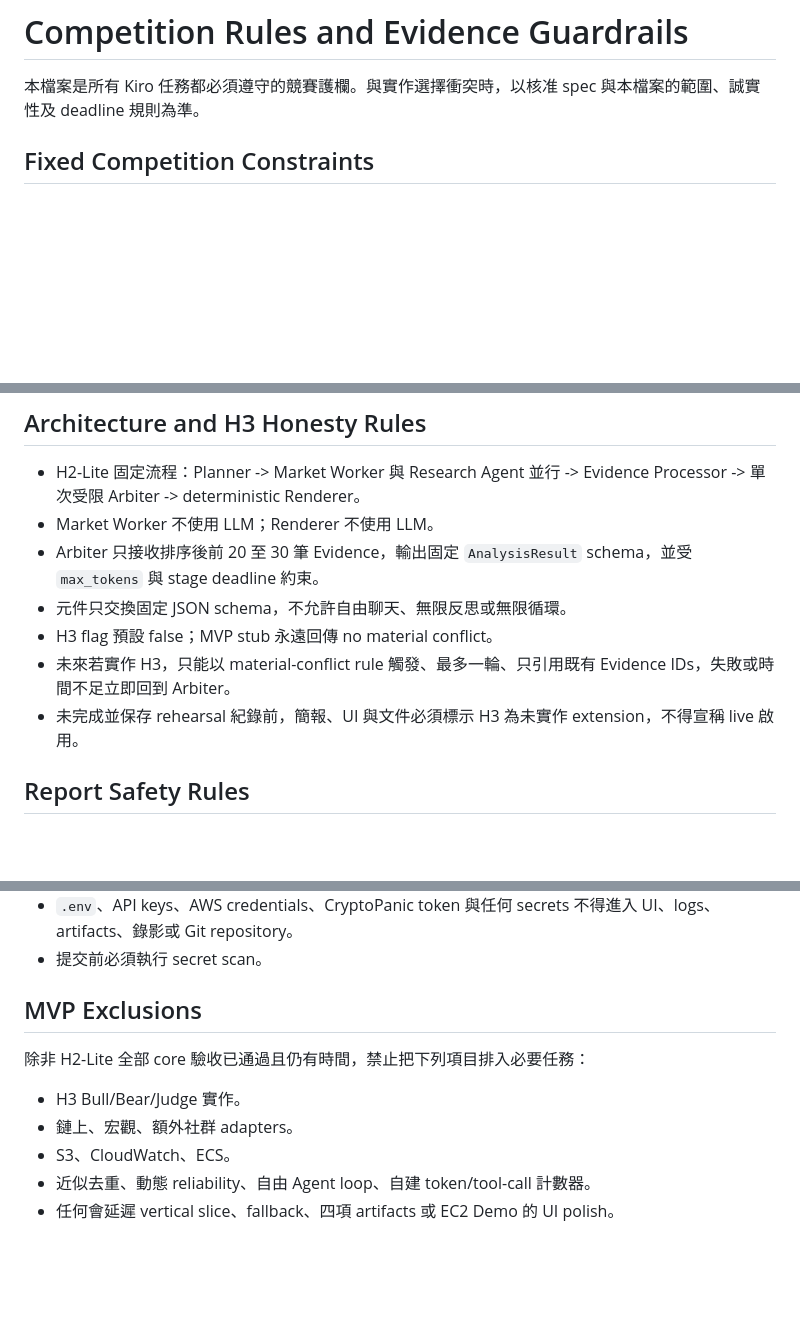
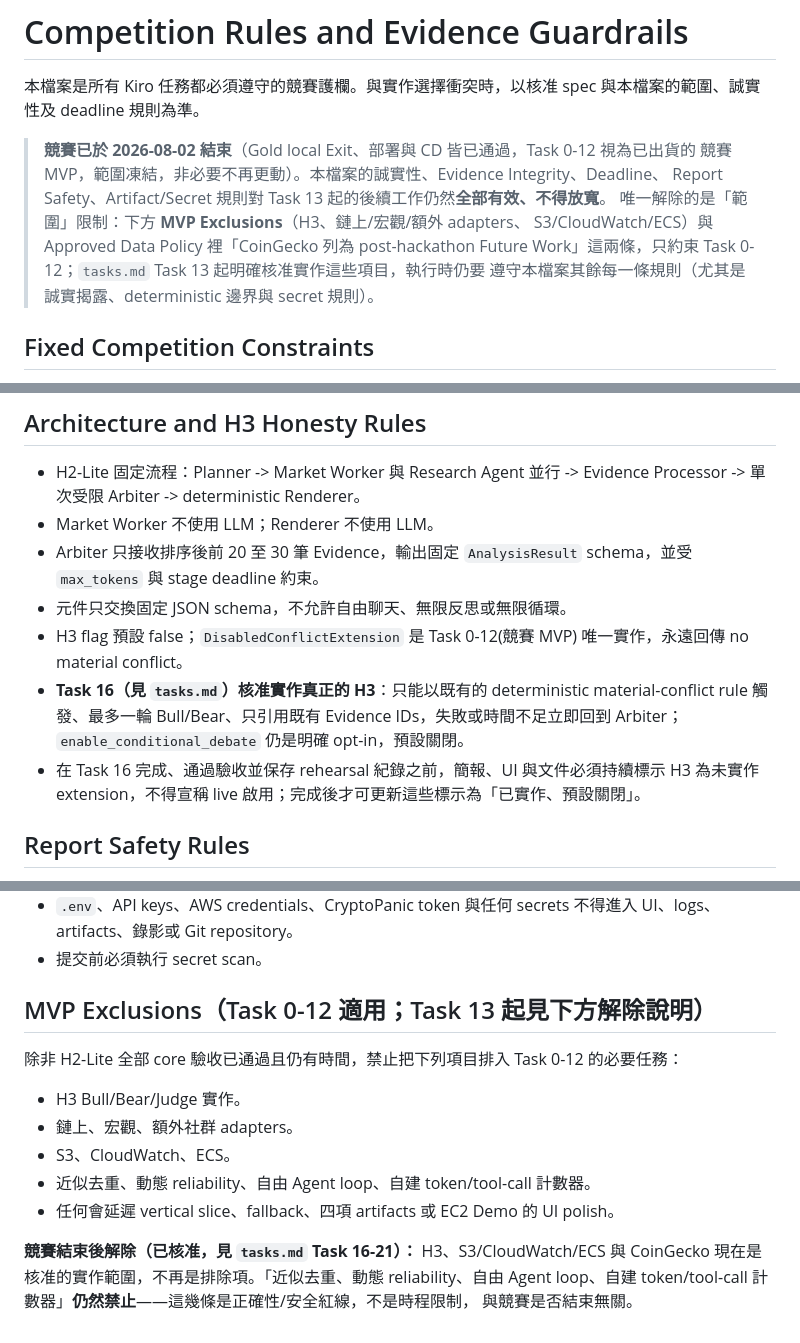
Before and after one commit to kevinzeroCode/hoya-bit-hackathon-agent, a Markdown page: .kiro/steering/competition-rules.md, 3 parts joined by grey strips. GitHub-like rendering; blank space fills up the shorter version.

Commit message:
docs(kiro): add post-competition tasks 13-21 and lift the MVP-scope freeze
The competition ended 2026-08-02; Gold local Exit, deployment and CD all
passed on main. This adds the next round of work as real, spec-formatted
tasks so it can be picked up directly (by Kiro or anyone else) instead of
living only in Gold-Plan.md notes:

- Task 13: remove p2-etl-mvp/ (done in the prior commit, recorded here).
- Task 14: wire evidence/triangulation.py (G2) into the trust UI — the
  module and its tests already exist, only the wiring is missing.
- Task 15: agent judgment visualization (G4) — the Planner already
  chooses different operations per question, but the choice and its
  reasoning are never surfaced to execution_log or the UI.
- Task 16: G1 semantic recheck for qualitative claims via a bounded
  LLMClient call, extending the deterministic hard-atom grounding that
  already shipped.
- Tasks 17-21: the former "Post-Hackathon Future Work" list (H3
  conditional debate, CoinGecko, five-asset matrix, PDF/HTML export,
  S3/CloudWatch/ECS), now formally in scope.

Also updates .kiro/steering/competition-rules.md and
development-workflow.md: both still told Kiro to reject H3, CoinGecko,
S3/CloudWatch/ECS and any post-freeze feature work. Left unamended, those
always-loaded steering files would have Kiro refuse tasks 16-21 on sight.
The freeze and MVP-exclusion rules now explicitly apply only to tasks
0-12 (shipped, frozen); every other rule (honesty, determinism
boundaries, secrets, deadlines) is unchanged and still applies to 13-21.

Co-Authored-By: Claude Sonnet 5 <noreply@anthropic.com>

```diff
--- a/.kiro/steering/competition-rules.md
+++ b/.kiro/steering/competition-rules.md
@@ -5,6 +5,14 @@ inclusion: always
 # Competition Rules and Evidence Guardrails
 
 本檔案是所有 Kiro 任務都必須遵守的競賽護欄。與實作選擇衝突時，以核准 spec 與本檔案的範圍、誠實性及 deadline 規則為準。
+
+> **競賽已於 2026-08-02 結束**（Gold local Exit、部署與 CD 皆已通過，Task 0-12 視為已出貨的
+> 競賽 MVP，範圍凍結，非必要不再更動）。本檔案的誠實性、Evidence Integrity、Deadline、
+> Report Safety、Artifact/Secret 規則對 Task 13 起的後續工作仍然**全部有效、不得放寬**。
+> 唯一解除的是「範圍」限制：下方 **MVP Exclusions**（H3、鏈上/宏觀/額外 adapters、
+> S3/CloudWatch/ECS）與 Approved Data Policy 裡「CoinGecko 列為 post-hackathon Future
+> Work」這兩條，只約束 Task 0-12；`tasks.md` Task 13 起明確核准實作這些項目，執行時仍要
+> 遵守本檔案其餘每一條規則（尤其是誠實揭露、deterministic 邊界與 secret 規則）。
 
 ## Fixed Competition Constraints
 
@@ -137,9 +145,9 @@ inclusion: always
 - Market Worker 不使用 LLM；Renderer 不使用 LLM。
 - Arbiter 只接收排序後前 20 至 30 筆 Evidence，輸出固定 `AnalysisResult` schema，並受 `max_tokens` 與 stage deadline 約束。
 - 元件只交換固定 JSON schema，不允許自由聊天、無限反思或無限循環。
-- H3 flag 預設 false；MVP stub 永遠回傳 no material conflict。
-- 未來若實作 H3，只能以 material-conflict rule 觸發、最多一輪、只引用既有 Evidence IDs，失敗或時間不足立即回到 Arbiter。
-- 未完成並保存 rehearsal 紀錄前，簡報、UI 與文件必須標示 H3 為未實作 extension，不得宣稱 live 啟用。
+- H3 flag 預設 false；`DisabledConflictExtension` 是 Task 0-12(競賽 MVP) 唯一實作，永遠回傳 no material conflict。
+- **Task 16（見 `tasks.md`）核准實作真正的 H3**：只能以既有的 deterministic material-conflict rule 觸發、最多一輪 Bull/Bear、只引用既有 Evidence IDs，失敗或時間不足立即回到 Arbiter；`enable_conditional_debate` 仍是明確 opt-in，預設關閉。
+- 在 Task 16 完成、通過驗收並保存 rehearsal 紀錄之前，簡報、UI 與文件必須持續標示 H3 為未實作 extension，不得宣稱 live 啟用；完成後才可更新這些標示為「已實作、預設關閉」。
 
 ## Report Safety Rules
 
@@ -159,12 +167,17 @@ inclusion: always
 - `.env`、API keys、AWS credentials、CryptoPanic token 與任何 secrets 不得進入 UI、logs、artifacts、錄影或 Git repository。
 - 提交前必須執行 secret scan。
 
-## MVP Exclusions
+## MVP Exclusions（Task 0-12 適用；Task 13 起見下方解除說明）
 
-除非 H2-Lite 全部 core 驗收已通過且仍有時間，禁止把下列項目排入必要任務：
+除非 H2-Lite 全部 core 驗收已通過且仍有時間，禁止把下列項目排入 Task 0-12 的必要任務：
 
 - H3 Bull/Bear/Judge 實作。
 - 鏈上、宏觀、額外社群 adapters。
 - S3、CloudWatch、ECS。
 - 近似去重、動態 reliability、自由 Agent loop、自建 token/tool-call 計數器。
 - 任何會延遲 vertical slice、fallback、四項 artifacts 或 EC2 Demo 的 UI polish。
+
+**競賽結束後解除（已核准，見 `tasks.md` Task 16-21）：** H3、S3/CloudWatch/ECS 與
+CoinGecko 現在是核准的實作範圍，不再是排除項。「近似去重、動態 reliability、自由 Agent
+loop、自建 token/tool-call 計數器」**仍然禁止**——這幾條是正確性/安全紅線，不是時程限制，
+與競賽是否結束無關。
```
Also changed, not shown: other parts of .kiro/steering/competition-rules.md (+1 -1 lines), .kiro/steering/development-workflow.md (+9 -2 lines), 1 other file.
